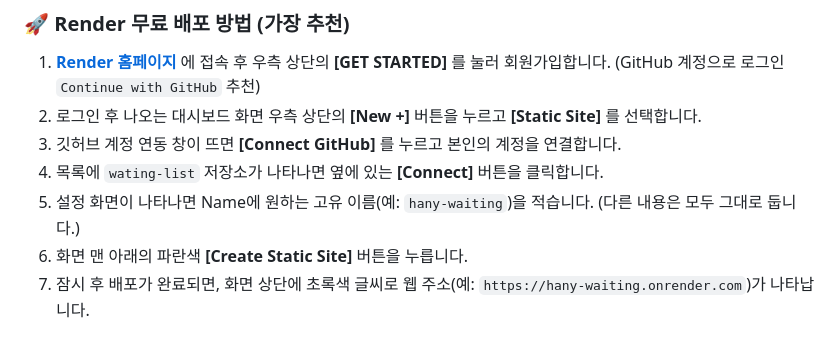
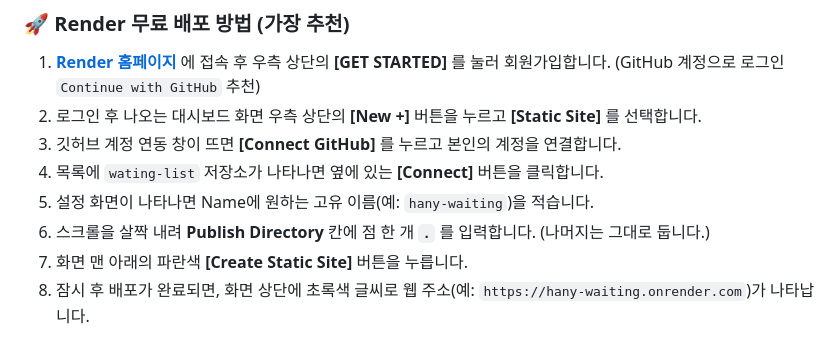
Before and after one commit to hanybeee67/wating-list, a Markdown page: README.md, the part around the change. Rendered like a GitHub page.

Commit message:
문서: Render Publish Directory 옵션 안내 추가

```diff
--- a/README.md
+++ b/README.md
@@ -117,8 +117,9 @@ const FIREBASE_CONFIG = {
 2. 로그인 후 나오는 대시보드 화면 우측 상단의 **[New +]** 버튼을 누르고 **[Static Site]** 를 선택합니다.
 3. 깃허브 계정 연동 창이 뜨면 **[Connect GitHub]** 를 누르고 본인의 계정을 연결합니다.
 4. 목록에 `wating-list` 저장소가 나타나면 옆에 있는 **[Connect]** 버튼을 클릭합니다.
-5. 설정 화면이 나타나면 Name에 원하는 고유 이름(예: `hany-waiting`)을 적습니다. (다른 내용은 모두 그대로 둡니다.)
-6. 화면 맨 아래의 파란색 **[Create Static Site]** 버튼을 누릅니다.
+5. 설정 화면이 나타나면 Name에 원하는 고유 이름(예: `hany-waiting`)을 적습니다.
+6. 스크롤을 살짝 내려 **Publish Directory** 칸에 점 한 개 **`.`** 를 입력합니다. (나머지는 그대로 둡니다.)
+7. 화면 맨 아래의 파란색 **[Create Static Site]** 버튼을 누릅니다.
 7. 잠시 후 배포가 완료되면, 화면 상단에 초록색 글씨로 웹 주소(예: `https://hany-waiting.onrender.com`)가 나타납니다.
 
 이 주소가 배포된 최종 웹사이트 주소입니다. 이제 이 주소를 태블릿이나 스마트폰 인터넷 창에 입력하면 어디서든 접속할 수 있습니다!
```
